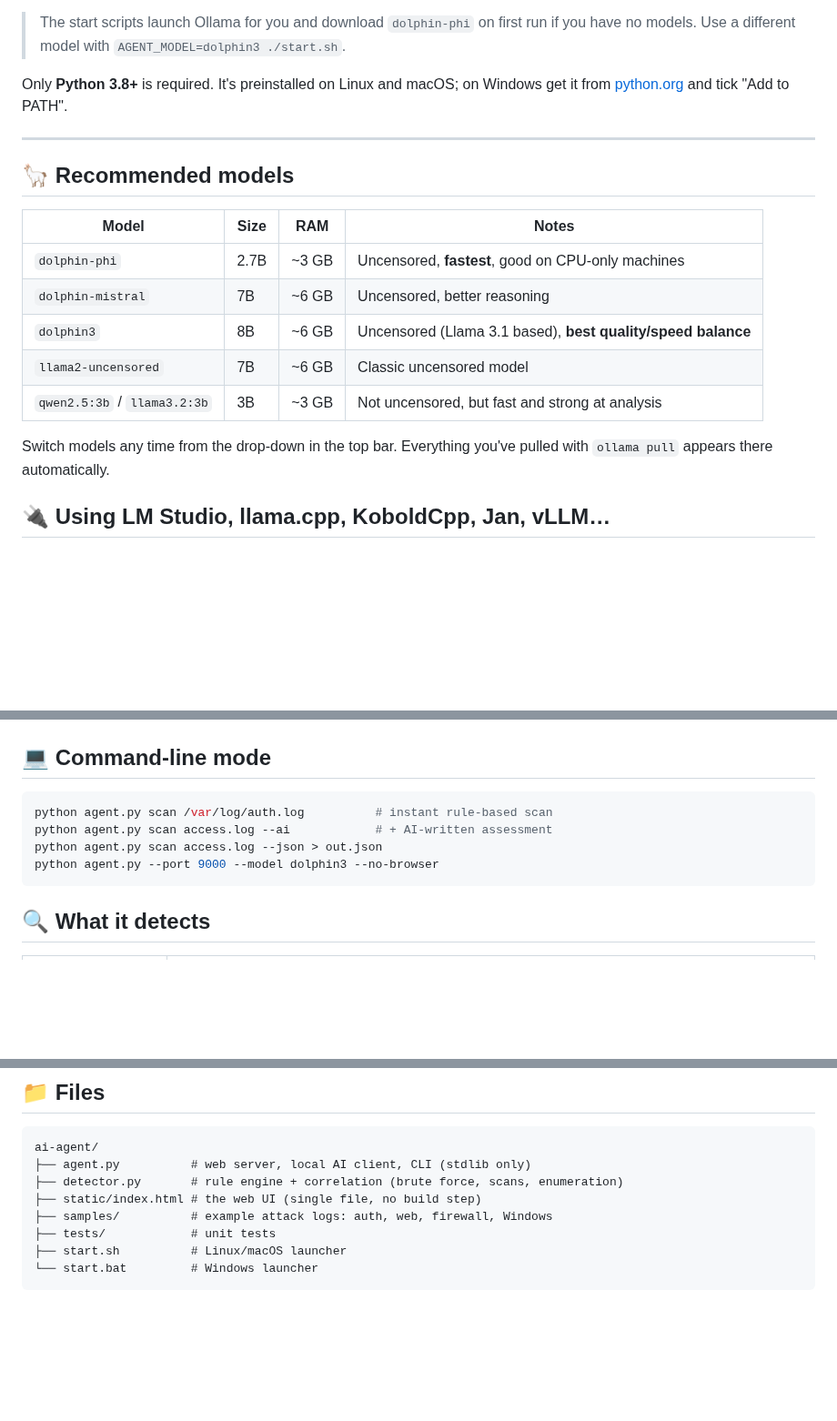
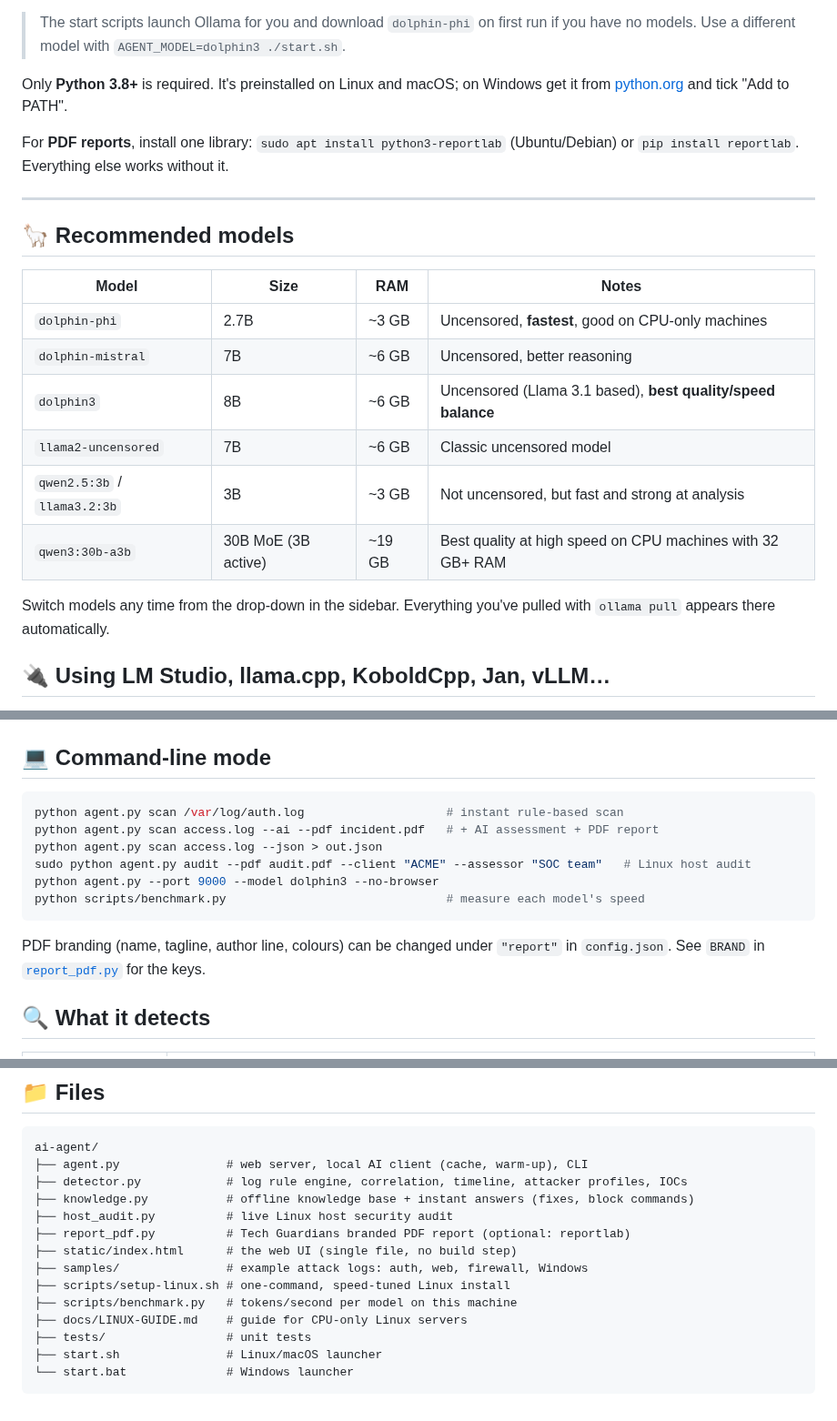
Before and after one commit to nehraeduhub/CyberSecuirty, a Markdown page: ai-agent/README.md, 3 parts joined by grey strips. Shown at 91% size. Rendered like a GitHub page; blank space fills up the shorter version.

````diff
--- a/ai-agent/README.md
+++ b/ai-agent/README.md
@@ -57,6 +68,9 @@ press **⚡ Analyze**, then **🤖 AI Investigate**.
 Only **Python 3.8+** is required. It's preinstalled on Linux and macOS; on Windows get it
 from [python.org](https://www.python.org/downloads/) and tick "Add to PATH".
 
+For **PDF reports**, install one library: `sudo apt install python3-reportlab` (Ubuntu/Debian)
+or `pip install reportlab`. Everything else works without it.
+
 ---
 
 ## 🦙 Recommended models
@@ -68,8 +82,9 @@ from [python.org](https://www.python.org/downloads/) and tick "Add to PATH".
 | `dolphin3` | 8B | ~6 GB | Uncensored (Llama 3.1 based), **best quality/speed balance** |
 | `llama2-uncensored` | 7B | ~6 GB | Classic uncensored model |
 | `qwen2.5:3b` / `llama3.2:3b` | 3B | ~3 GB | Not uncensored, but fast and strong at analysis |
+| `qwen3:30b-a3b` | 30B MoE (3B active) | ~19 GB | Best quality at high speed on CPU machines with 32 GB+ RAM |
 
-Switch models any time from the drop-down in the top bar. Everything you've pulled
+Switch models any time from the drop-down in the sidebar. Everything you've pulled
 with `ollama pull` appears there automatically.
 
 ## 🔌 Using LM Studio, llama.cpp, KoboldCpp, Jan, vLLM…
@@ -92,11 +107,16 @@ Settings are saved to `config.json`. You can also use environment variables:
 ## 💻 Command-line mode
 
 ```bash
-python agent.py scan /var/log/auth.log          # instant rule-based scan
-python agent.py scan access.log --ai            # + AI-written assessment
+python agent.py scan /var/log/auth.log                    # instant rule-based scan
+python agent.py scan access.log --ai --pdf incident.pdf   # + AI assessment + PDF report
 python agent.py scan access.log --json > out.json
+sudo python agent.py audit --pdf audit.pdf --client "ACME" --assessor "SOC team"   # Linux host audit
 python agent.py --port 9000 --model dolphin3 --no-browser
+python scripts/benchmark.py                               # measure each model's speed
 ```
+
+PDF branding (name, tagline, author line, colours) can be changed under `"report"` in
+`config.json`. See `BRAND` in [`report_pdf.py`](report_pdf.py) for the keys.
 
 ## 🔍 What it detects
 
@@ -139,11 +159,17 @@ python -m unittest discover -s tests -v
 
 ```
 ai-agent/
-├── agent.py          # web server, local AI client, CLI (stdlib only)
-├── detector.py       # rule engine + correlation (brute force, scans, enumeration)
-├── static/index.html # the web UI (single file, no build step)
-├── samples/          # example attack logs: auth, web, firewall, Windows
-├── tests/            # unit tests
-├── start.sh          # Linux/macOS launcher
-└── start.bat         # Windows launcher
+├── agent.py               # web server, local AI client (cache, warm-up), CLI
+├── detector.py            # log rule engine, correlation, timeline, attacker profiles, IOCs
+├── knowledge.py           # offline knowledge base + instant answers (fixes, block commands)
+├── host_audit.py          # live Linux host security audit
+├── report_pdf.py          # Tech Guardians branded PDF report (optional: reportlab)
+├── static/index.html      # the web UI (single file, no build step)
+├── samples/               # example attack logs: auth, web, firewall, Windows
+├── scripts/setup-linux.sh # one-command, speed-tuned Linux install
+├── scripts/benchmark.py   # tokens/second per model on this machine
+├── docs/LINUX-GUIDE.md    # guide for CPU-only Linux servers
+├── tests/                 # unit tests
+├── start.sh               # Linux/macOS launcher
+└── start.bat              # Windows launcher
 ```
````
Also changed, not shown: other parts of ai-agent/README.md (+21 -10 lines), README.md (+5 -4 lines), ai-agent/docs/LINUX-GUIDE.md (added, +168 -0 lines), ai-agent/docs/screenshot-dashboard.jpg (added), 11 other files.
